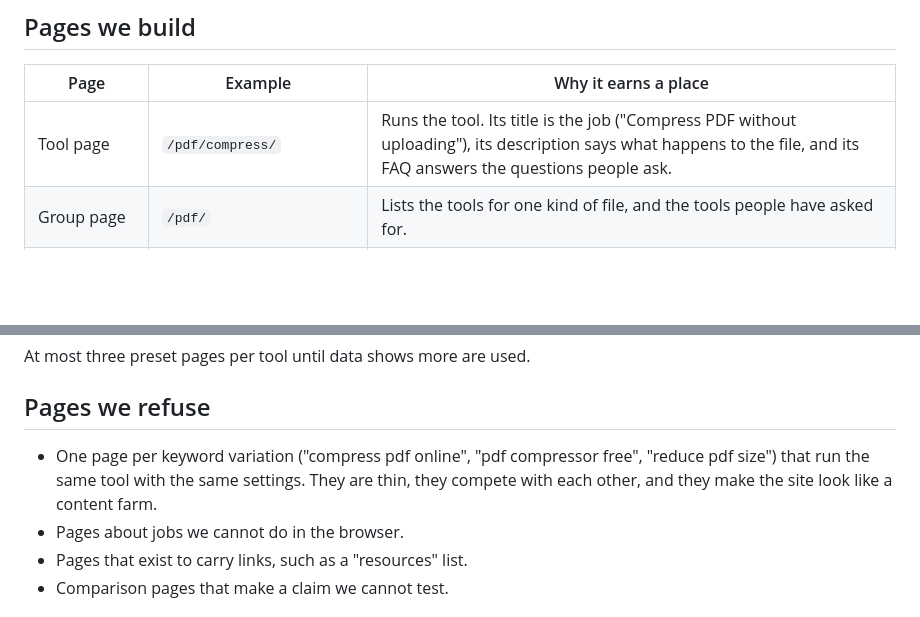
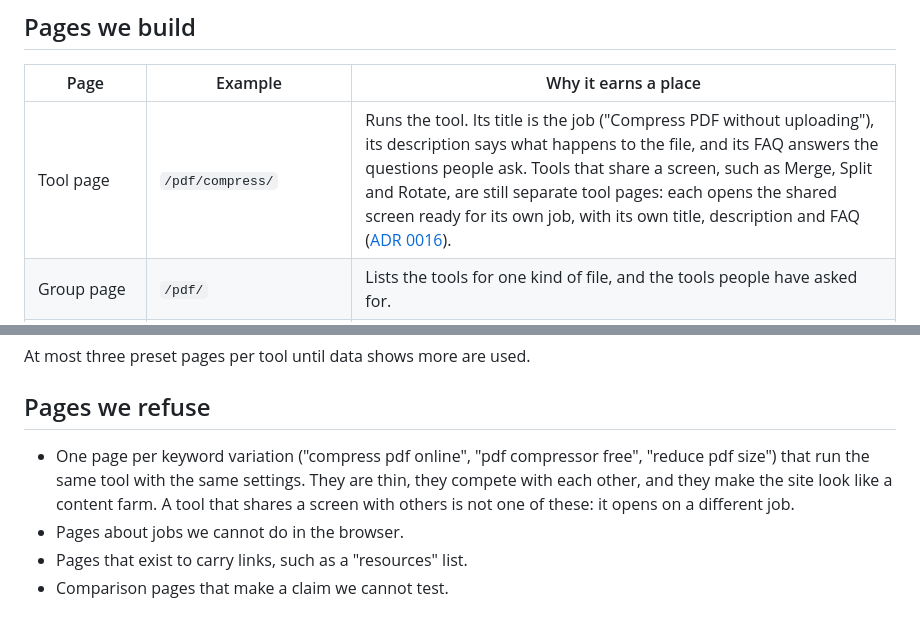
Before and after one commit to sapience-design/freethetools, a Markdown page: docs/explanation/seo-policy.md, 2 parts joined by grey strips. GitHub-like rendering; blank space fills up the shorter version.

```diff
--- a/docs/explanation/seo-policy.md
+++ b/docs/explanation/seo-policy.md
@@ -10,7 +10,7 @@ Free the Tools wants to be found by people who search for a job, such as "compre
 
 | Page | Example | Why it earns a place |
 |---|---|---|
-| Tool page | `/pdf/compress/` | Runs the tool. Its title is the job ("Compress PDF without uploading"), its description says what happens to the file, and its FAQ answers the questions people ask. |
+| Tool page | `/pdf/compress/` | Runs the tool. Its title is the job ("Compress PDF without uploading"), its description says what happens to the file, and its FAQ answers the questions people ask. Tools that share a screen, such as Merge, Split and Rotate, are still separate tool pages: each opens the shared screen ready for its own job, with its own title, description and FAQ ([ADR 0016](../adr/0016-shared-screens.md)). |
 | Group page | `/pdf/` | Lists the tools for one kind of file, and the tools people have asked for. |
 | Guide | `/guides/compress-a-pdf-for-email/` | A short how-to for one job, in Diátaxis how-to style: the goal, the steps, the tool embedded, and what to do when it goes wrong. 300 to 600 words. One guide per job, never two guides for the same job. |
 | Preset page | `/pdf/compress/under-1-mb/` | A tool page with a preset applied, for a task people search for by its own name. Allowed only when all four conditions below hold. |
@@ -30,7 +30,7 @@ At most three preset pages per tool until data shows more are used.
 
 ## Pages we refuse
 
-- One page per keyword variation ("compress pdf online", "pdf compressor free", "reduce pdf size") that run the same tool with the same settings. They are thin, they compete with each other, and they make the site look like a content farm.
+- One page per keyword variation ("compress pdf online", "pdf compressor free", "reduce pdf size") that run the same tool with the same settings. They are thin, they compete with each other, and they make the site look like a content farm. A tool that shares a screen with others is not one of these: it opens on a different job.
 - Pages about jobs we cannot do in the browser.
 - Pages that exist to carry links, such as a "resources" list.
 - Comparison pages that make a claim we cannot test.
```
Also changed, not shown: TODO.md (+15 -0 lines), docs/adr/0016-shared-screens.md (added, +57 -0 lines).
